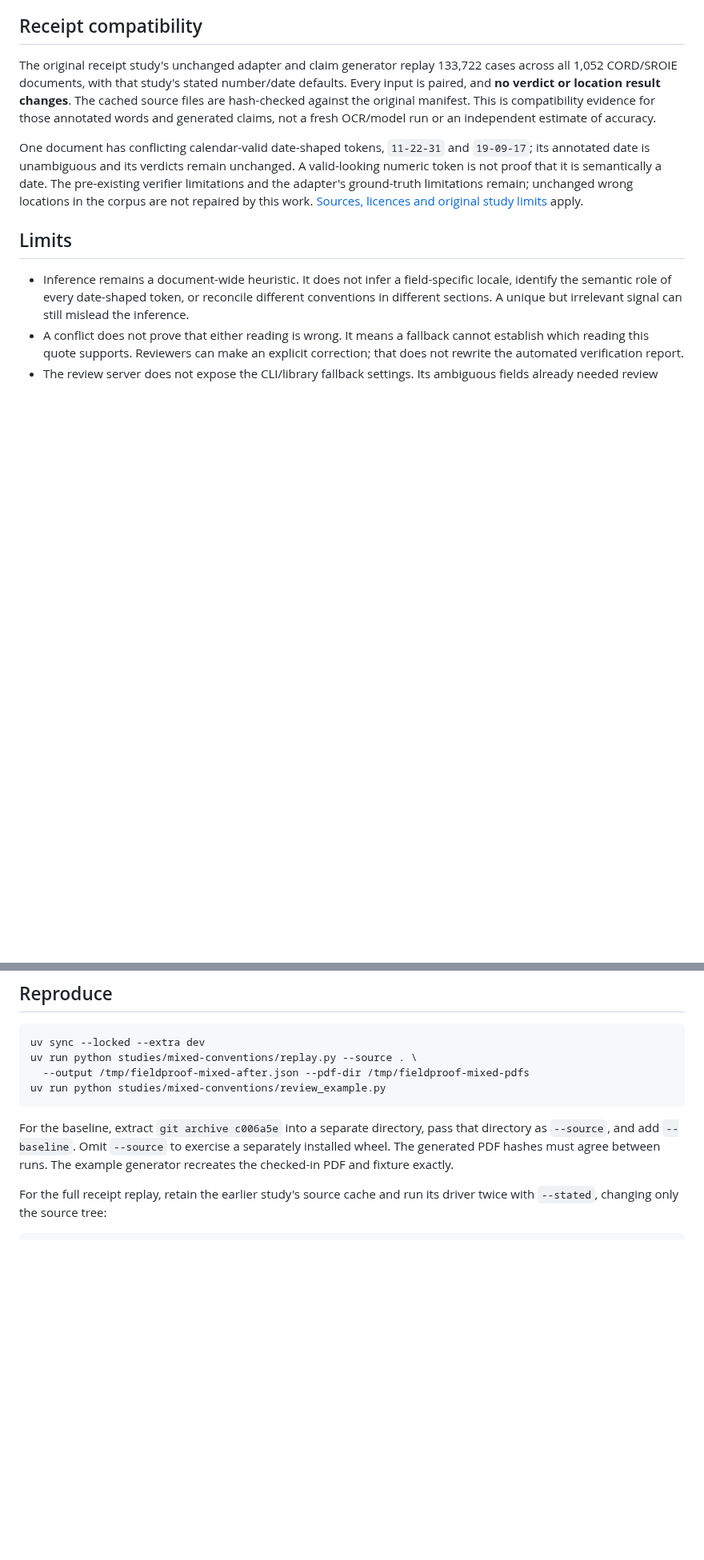
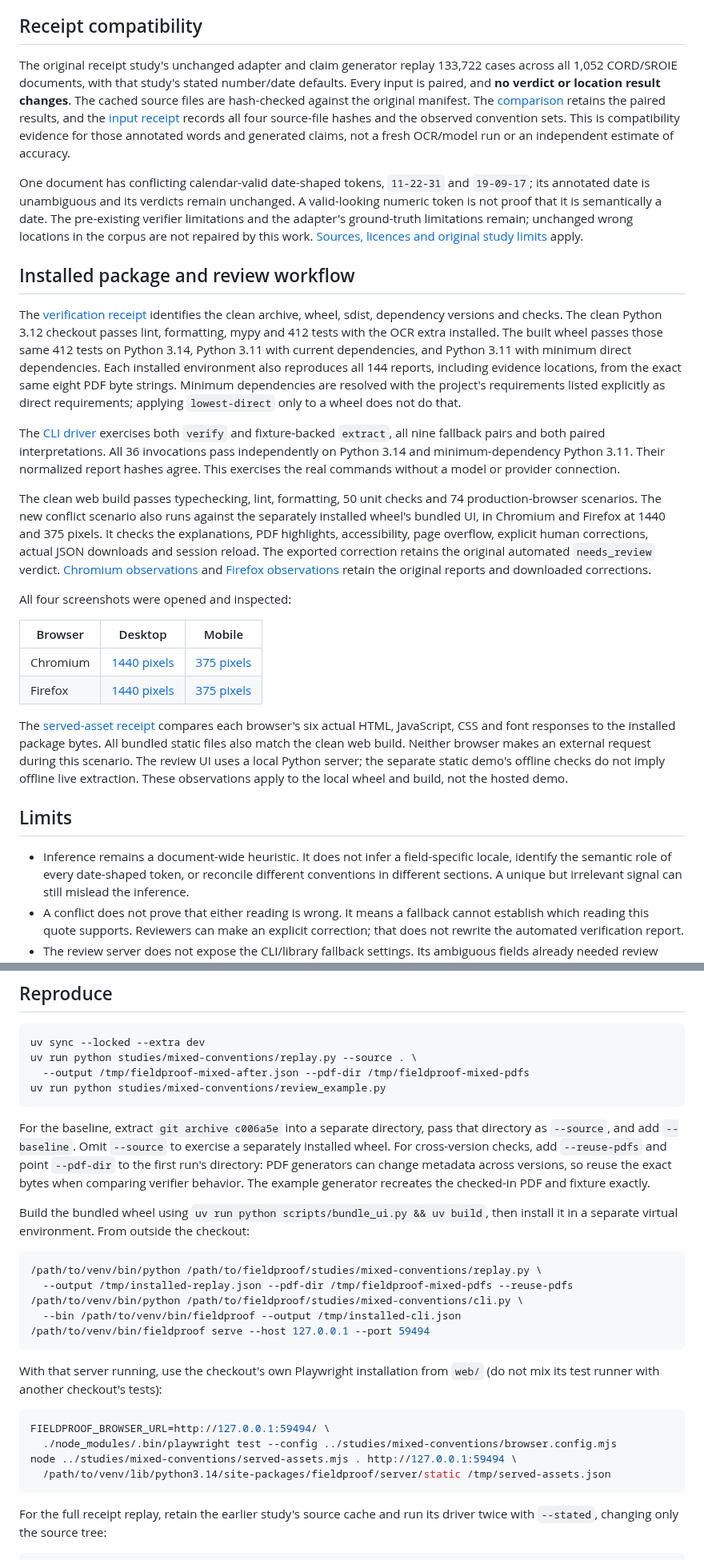
Before and after one commit to antonsoo/fieldproof, a Markdown page: studies/mixed-conventions/README.md, 2 parts joined by grey strips. Shown at 80% size. Drawn GitHub-style; blank space fills up the shorter version.

Commit message:
docs: retain installed mixed-convention and receipt evidence [skip ci]

````diff
--- a/studies/mixed-conventions/README.md
+++ b/studies/mixed-conventions/README.md
@@ -55,6 +55,9 @@ The original receipt study's unchanged adapter and claim generator replay
 133,722 cases across all 1,052 CORD/SROIE documents, with that study's stated
 number/date defaults. Every input is paired, and **no verdict or location result
 changes**. The cached source files are hash-checked against the original manifest.
+The [comparison](receipts.json) retains the paired results, and the
+[input receipt](corpus-inputs.json) records all four source-file hashes and the
+observed convention sets.
 This is compatibility evidence for those annotated words and generated claims,
 not a fresh OCR/model run or an independent estimate of accuracy.
 
@@ -64,6 +67,48 @@ A valid-looking numeric token is not proof that it is semantically a date. The
 pre-existing verifier limitations and the adapter's ground-truth limitations
 remain; unchanged wrong locations in the corpus are not repaired by this work.
 [Sources, licences and original study limits](../cord-grounding/README.md) apply.
+
+## Installed package and review workflow
+
+The [verification receipt](verification.json) identifies the clean archive,
+wheel, sdist, dependency versions and checks. The clean Python 3.12 checkout
+passes lint, formatting, mypy and 412 tests with the OCR extra installed.
+The built wheel passes those same 412 tests on Python 3.14, Python 3.11 with
+current dependencies, and Python 3.11 with minimum direct dependencies. Each
+installed environment also reproduces all 144 reports, including evidence
+locations, from the exact same eight PDF byte strings. Minimum dependencies
+are resolved with the project's requirements listed explicitly as direct
+requirements; applying `lowest-direct` only to a wheel does not do that.
+
+The [CLI driver](cli.py) exercises both `verify` and fixture-backed `extract`,
+all nine fallback pairs and both paired interpretations. All 36 invocations
+pass independently on Python 3.14 and minimum-dependency Python 3.11. Their
+normalized report hashes agree. This exercises the real commands without a
+model or provider connection.
+
+The clean web build passes typechecking, lint, formatting, 50 unit checks and
+74 production-browser scenarios. The new conflict scenario also runs against
+the separately installed wheel's bundled UI, in Chromium and Firefox at
+1440 and 375 pixels. It checks the explanations, PDF highlights, accessibility,
+page overflow, explicit human corrections, actual JSON downloads and session
+reload. The exported correction retains the original automated `needs_review`
+verdict. [Chromium observations](../../docs/assets/mixed-conventions/chromium-observations.json)
+and [Firefox observations](../../docs/assets/mixed-conventions/firefox-observations.json)
+retain the original reports and downloaded corrections.
+
+All four screenshots were opened and inspected:
+
+| Browser | Desktop | Mobile |
+|---|---|---|
+| Chromium | [1440 pixels](../../docs/assets/mixed-conventions/chromium-1440.png) | [375 pixels](../../docs/assets/mixed-conventions/chromium-375.png) |
+| Firefox | [1440 pixels](../../docs/assets/mixed-conventions/firefox-1440.png) | [375 pixels](../../docs/assets/mixed-conventions/firefox-375.png) |
+
+The [served-asset receipt](served-assets.json) compares each browser's six actual
+HTML, JavaScript, CSS and font responses to the installed package bytes. All
+bundled static files also match the clean web build. Neither browser makes an
+external request during this scenario. The review UI uses a local Python server;
+the separate static demo's offline checks do not imply offline live extraction.
+These observations apply to the local wheel and build, not the hosted demo.
 
 ## Limits
 
@@ -93,8 +138,31 @@ uv run python studies/mixed-conventions/review_example.py
 
 For the baseline, extract `git archive c006a5e` into a separate directory, pass
 that directory as `--source`, and add `--baseline`. Omit `--source` to exercise
-a separately installed wheel. The generated PDF hashes must agree between runs.
+a separately installed wheel. For cross-version checks, add `--reuse-pdfs` and
+point `--pdf-dir` to the first run's directory: PDF generators can change metadata
+across versions, so reuse the exact bytes when comparing verifier behavior.
 The example generator recreates the checked-in PDF and fixture exactly.
+
+Build the bundled wheel using `uv run python scripts/bundle_ui.py && uv build`,
+then install it in a separate virtual environment. From outside the checkout:
+
+```bash
+/path/to/venv/bin/python /path/to/fieldproof/studies/mixed-conventions/replay.py \
+  --output /tmp/installed-replay.json --pdf-dir /tmp/fieldproof-mixed-pdfs --reuse-pdfs
+/path/to/venv/bin/python /path/to/fieldproof/studies/mixed-conventions/cli.py \
+  --bin /path/to/venv/bin/fieldproof --output /tmp/installed-cli.json
+/path/to/venv/bin/fieldproof serve --host 127.0.0.1 --port 59494
+```
+
+With that server running, use the checkout's own Playwright installation from
+`web/` (do not mix its test runner with another checkout's tests):
+
+```bash
+FIELDPROOF_BROWSER_URL=http://127.0.0.1:59494/ \
+  ./node_modules/.bin/playwright test --config ../studies/mixed-conventions/browser.config.mjs
+node ../studies/mixed-conventions/served-assets.mjs . http://127.0.0.1:59494 \
+  /path/to/venv/lib/python3.14/site-packages/fieldproof/server/static /tmp/served-assets.json
+```
 
 For the full receipt replay, retain the earlier study's source cache and run its
 driver twice with `--stated`, changing only the source tree:
````
Also changed, not shown: docs/assets/mixed-conventions/chromium-1440.png (added), docs/assets/mixed-conventions/chromium-375.png (added), docs/assets/mixed-conventions/firefox-1440.png (added), docs/assets/mixed-conventions/firefox-375.png (added), 11 other files.
